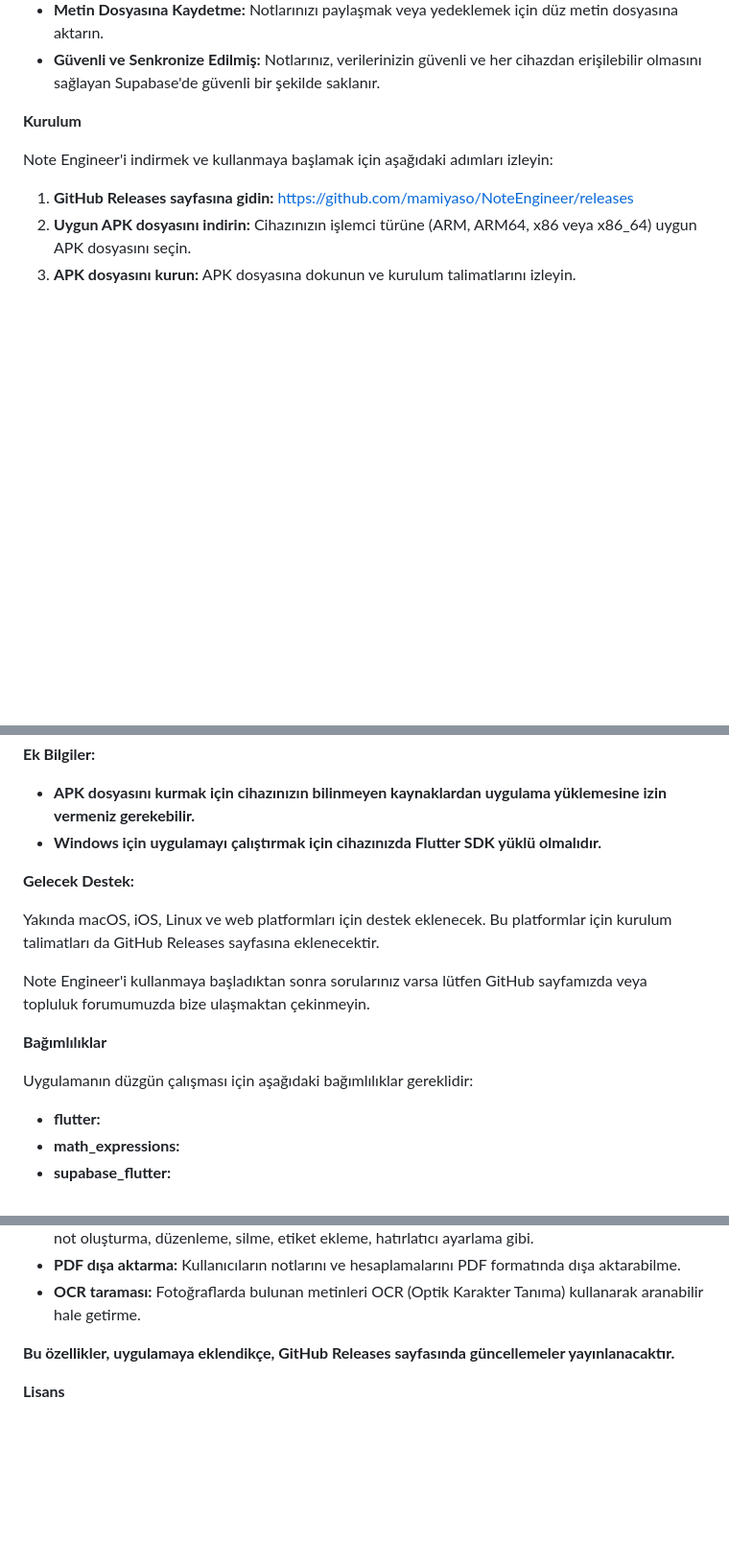
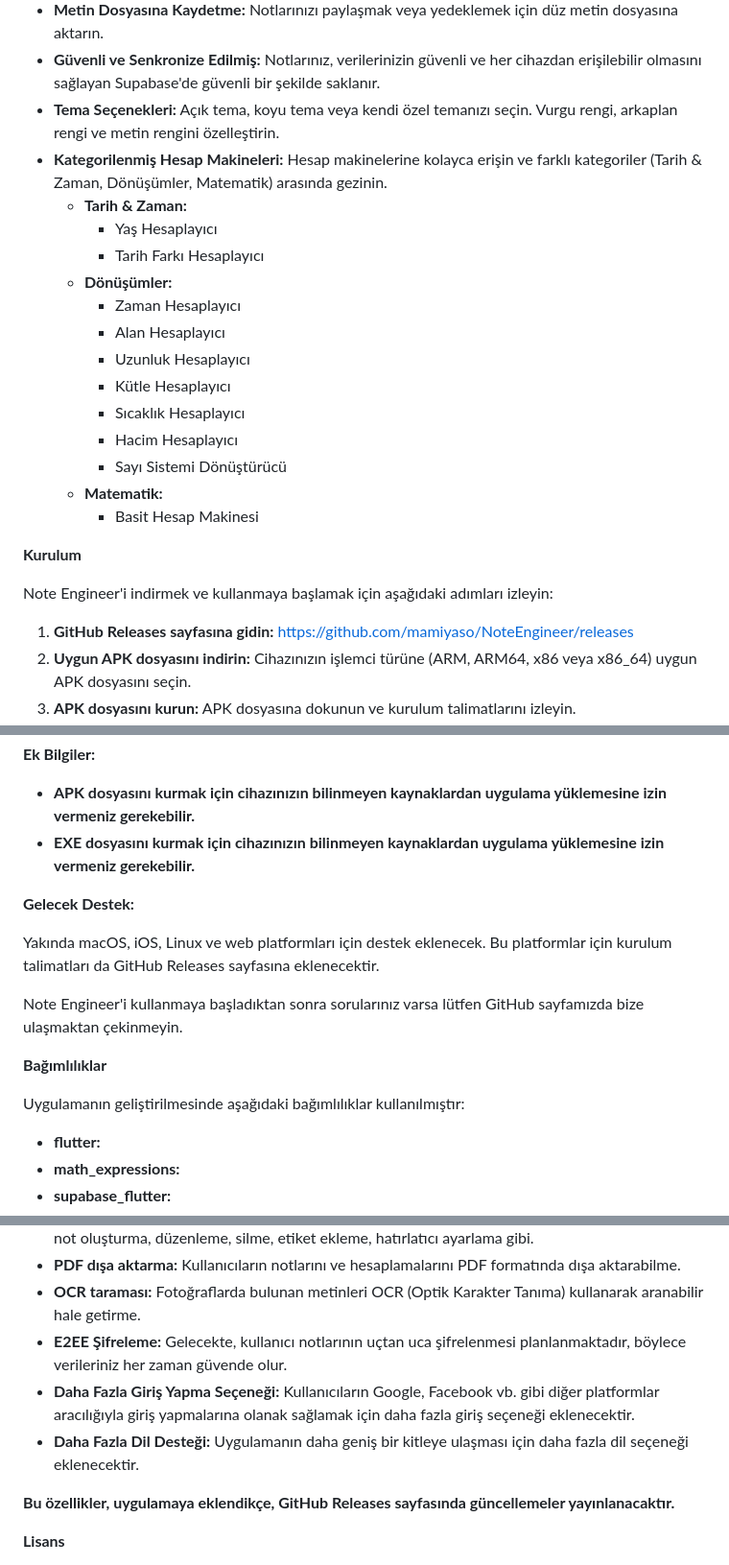
Before and after one commit to mamiyaso/NoteEngineer, a Markdown page: README.md, 3 parts joined by grey strips. Shown at 96% size. Drawn GitHub-style; blank space fills up the shorter version.

```diff
--- a/README.md
+++ b/README.md
@@ -11,6 +11,21 @@ Note Engineer, Flutter ile geliştirilmiş ve Supabase ile desteklenen, kullanı
 -   **Çöp Kutusu:** Yanlışlıkla not mu sildiniz? Endişelenmeyin! Çöp kutusundan kurtarın.
 -   **Metin Dosyasına Kaydetme:** Notlarınızı paylaşmak veya yedeklemek için düz metin dosyasına aktarın.
 -   **Güvenli ve Senkronize Edilmiş:** Notlarınız, verilerinizin güvenli ve her cihazdan erişilebilir olmasını sağlayan Supabase'de güvenli bir şekilde saklanır.
+-   **Tema Seçenekleri:** Açık tema, koyu tema veya kendi özel temanızı seçin. Vurgu rengi, arkaplan rengi ve metin rengini özelleştirin.
+-   **Kategorilenmiş Hesap Makineleri:** Hesap makinelerine kolayca erişin ve farklı kategoriler (Tarih & Zaman, Dönüşümler, Matematik) arasında gezinin.
+    - **Tarih & Zaman:**
+        - Yaş Hesaplayıcı
+        - Tarih Farkı Hesaplayıcı
+    - **Dönüşümler:**
+        - Zaman Hesaplayıcı
+        - Alan Hesaplayıcı
+        - Uzunluk Hesaplayıcı
+        - Kütle Hesaplayıcı
+        - Sıcaklık Hesaplayıcı
+        - Hacim Hesaplayıcı
+        - Sayı Sistemi Dönüştürücü
+    - **Matematik:**
+        - Basit Hesap Makinesi
 
 **Kurulum**
 
@@ -30,17 +45,18 @@ Note Engineer'i indirmek ve kullanmaya başlamak için aşağıdaki adımları i
 **Ek Bilgiler:**
 
 -   **APK dosyasını kurmak için cihazınızın bilinmeyen kaynaklardan uygulama yüklemesine izin vermeniz gerekebilir.**
--   **Windows için uygulamayı çalıştırmak için cihazınızda Flutter SDK yüklü olmalıdır.**
+-   **EXE dosyasını kurmak için cihazınızın bilinmeyen kaynaklardan uygulama yüklemesine izin vermeniz gerekebilir.**
 
 **Gelecek Destek:**
 
 Yakında macOS, iOS, Linux ve web platformları için destek eklenecek. Bu platformlar için kurulum talimatları da GitHub Releases sayfasına eklenecektir.
 
-Note Engineer'i kullanmaya başladıktan sonra sorularınız varsa lütfen GitHub sayfamızda veya topluluk forumumuzda bize ulaşmaktan çekinmeyin.
+
+Note Engineer'i kullanmaya başladıktan sonra sorularınız varsa lütfen GitHub sayfamızda bize ulaşmaktan çekinmeyin.
 
 **Bağımlılıklar**
 
-Uygulamanın düzgün çalışması için aşağıdaki bağımlılıklar gereklidir:
+Uygulamanın geliştirilmesinde aşağıdaki bağımlılıklar kullanılmıştır:
 
 * **flutter:**
 * **math_expressions:**
@@ -64,6 +80,9 @@ Uygulamanın düzgün çalışması için aşağıdaki bağımlılıklar gerekli
 * **Google Keep API:** Not defteri uygulamasına Google Keep'in özelliklerini entegre etme, örneğin not oluşturma, düzenleme, silme, etiket ekleme, hatırlatıcı ayarlama gibi.
 * **PDF dışa aktarma:**  Kullanıcıların notlarını ve hesaplamalarını PDF formatında dışa aktarabilme.
 * **OCR taraması:** Fotoğraflarda bulunan metinleri OCR (Optik Karakter Tanıma) kullanarak aranabilir hale getirme.
+* **E2EE Şifreleme:** Gelecekte, kullanıcı notlarının uçtan uca şifrelenmesi planlanmaktadır, böylece verileriniz her zaman güvende olur.
+* **Daha Fazla Giriş Yapma Seçeneği:** Kullanıcıların Google, Facebook vb. gibi diğer platformlar aracılığıyla giriş yapmalarına olanak sağlamak için daha fazla giriş seçeneği eklenecektir.
+* **Daha Fazla Dil Desteği:** Uygulamanın daha geniş bir kitleye ulaşması için daha fazla dil seçeneği eklenecektir.
 
 
 **Bu özellikler, uygulamaya eklendikçe, GitHub Releases sayfasında güncellemeler yayınlanacaktır.**
```
Also changed, not shown: other parts of README.md (+1 -3 lines).
